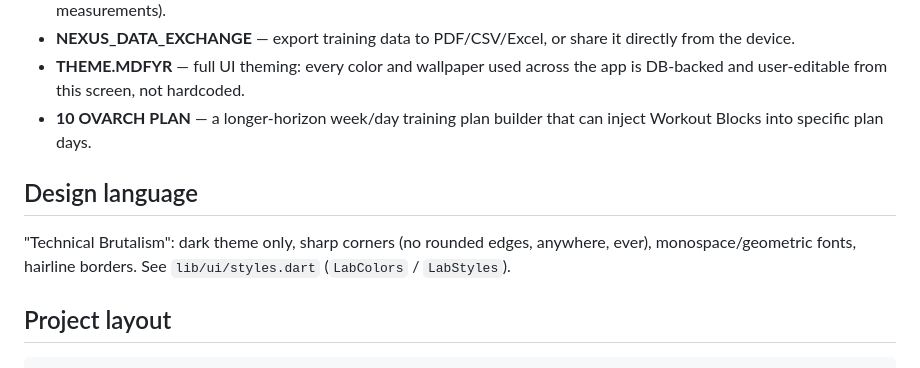
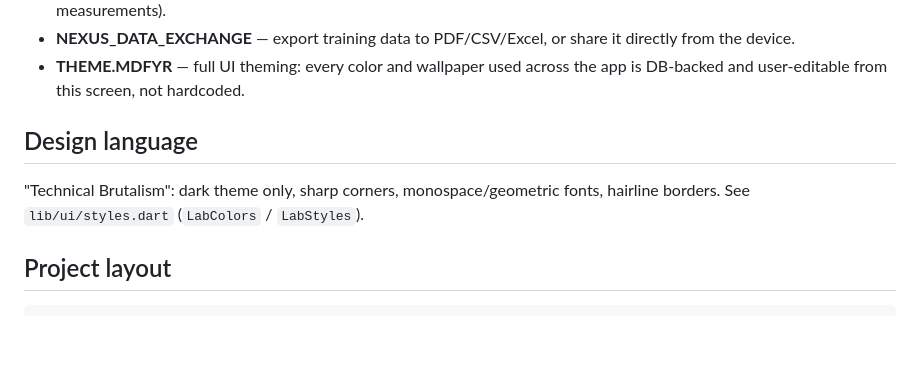
Before and after one commit to XcpBoy/GYMR, a Markdown page: README.md, the part around the change. Rendered like a GitHub page; blank space fills up the shorter version.

Commit message:
Trim README: drop OVARCH PLAN mention and rounded-edges detail
Co-Authored-By: Claude Sonnet 5 <noreply@anthropic.com>

```diff
--- a/README.md
+++ b/README.md
@@ -44,14 +44,11 @@ been built or validated on a Mac.
   it directly from the device.
 - **THEME.MDFYR** — full UI theming: every color and wallpaper used across
   the app is DB-backed and user-editable from this screen, not hardcoded.
-- **10 OVARCH PLAN** — a longer-horizon week/day training plan builder that
-  can inject Workout Blocks into specific plan days.
 
 ## Design language
 
-"Technical Brutalism": dark theme only, sharp corners (no rounded edges,
-anywhere, ever), monospace/geometric fonts, hairline borders. See
-`lib/ui/styles.dart` (`LabColors` / `LabStyles`).
+"Technical Brutalism": dark theme only, sharp corners, monospace/geometric
+fonts, hairline borders. See `lib/ui/styles.dart` (`LabColors` / `LabStyles`).
 
 ## Project layout
 
```
